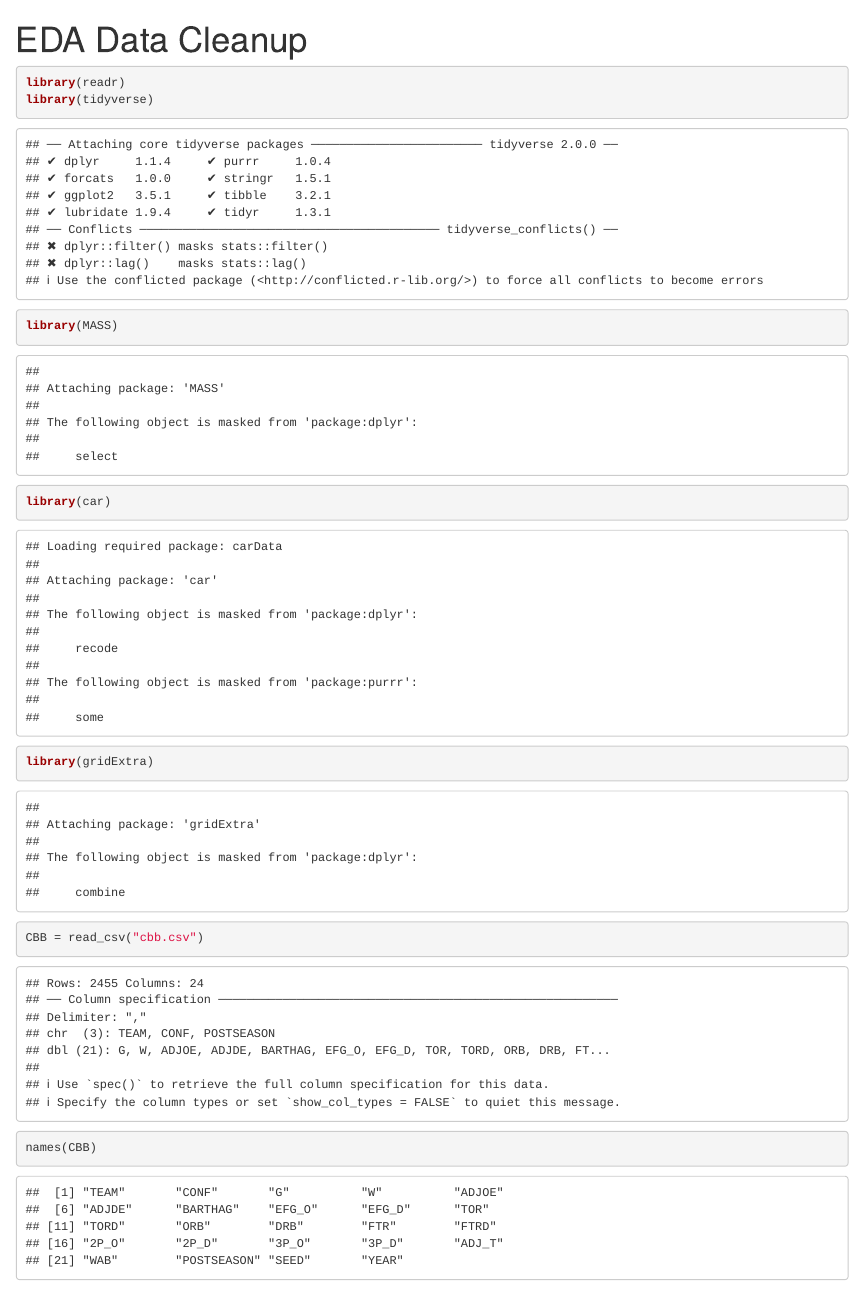
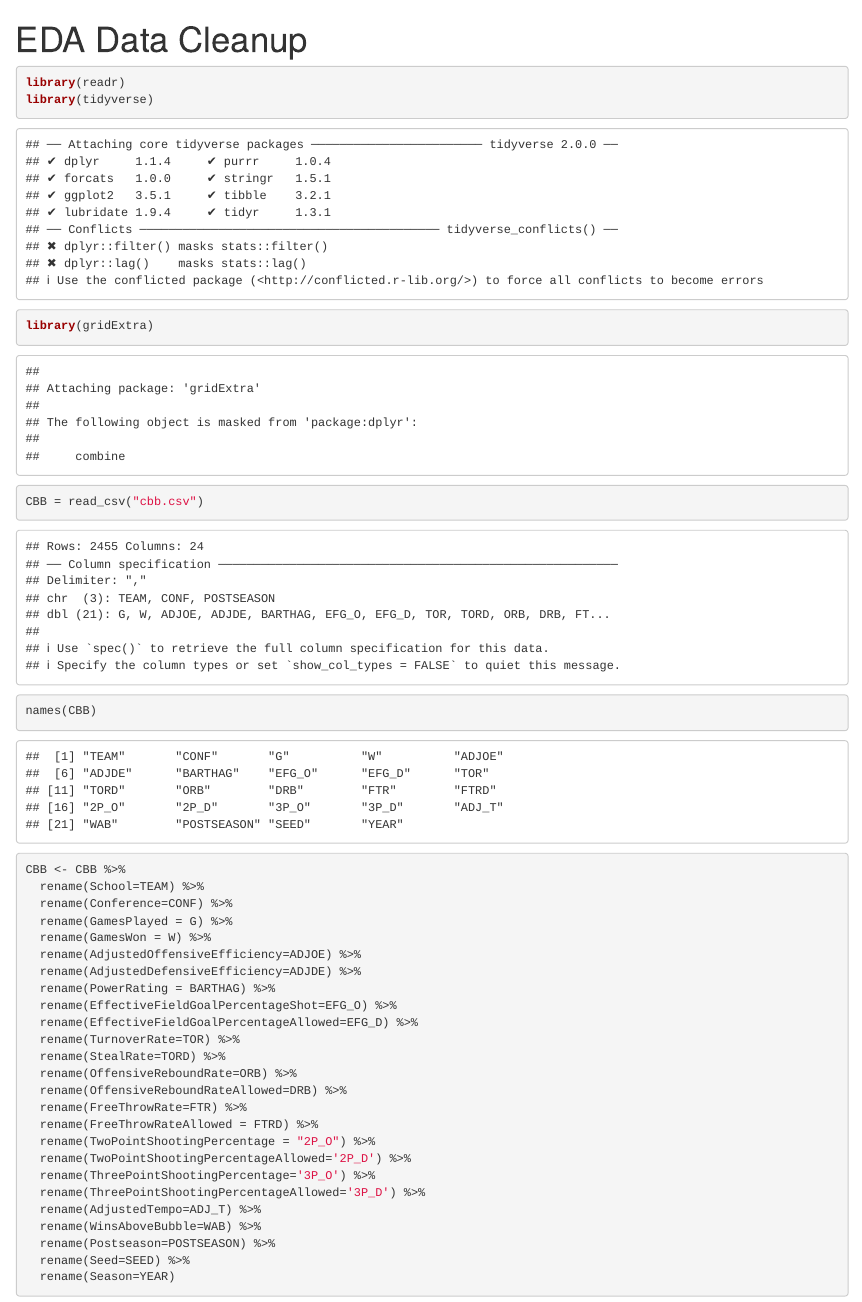
Before and after one commit to davin419/STOR320-FinalProject, an R Markdown document (EDA.Rmd): the page in a window 1100 px wide, from its top. Rendered offline with R 4.5, knitr and Pandoc, with nearby package versions; some code elsewhere in the file could not run offline.

Commit message:
Update EDA.Rmd

````diff
--- a/EDA.Rmd
+++ b/EDA.Rmd
@@ -6,8 +6,6 @@
 ```{r}
 library(readr)
 library(tidyverse)
-library(MASS)
-library(car)
 library(gridExtra)
 ```
 
````
